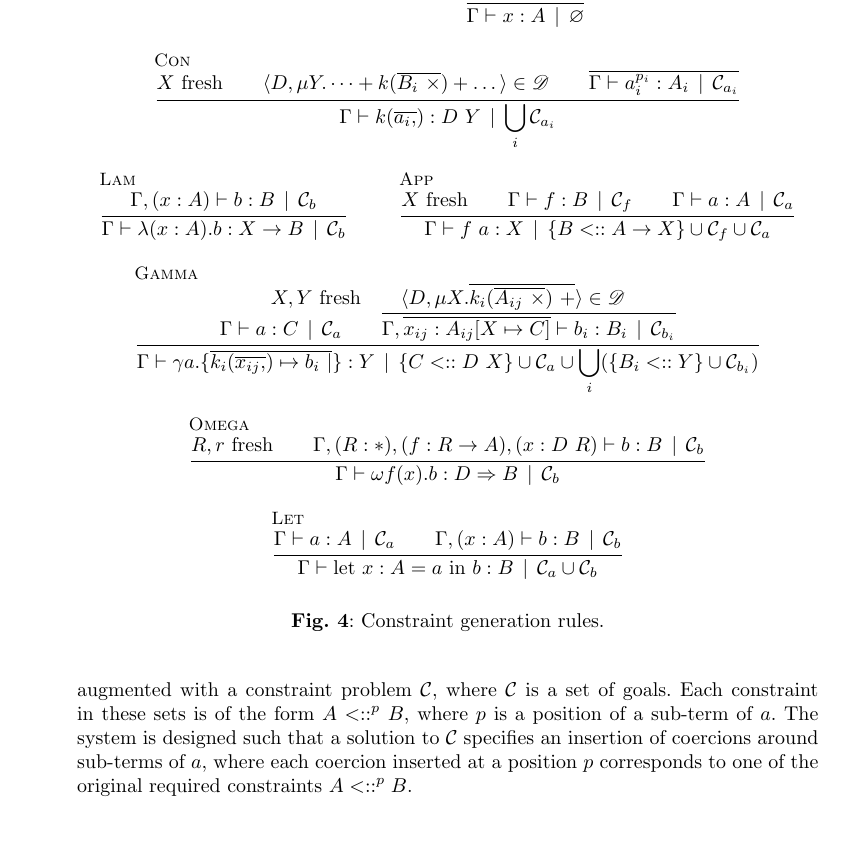
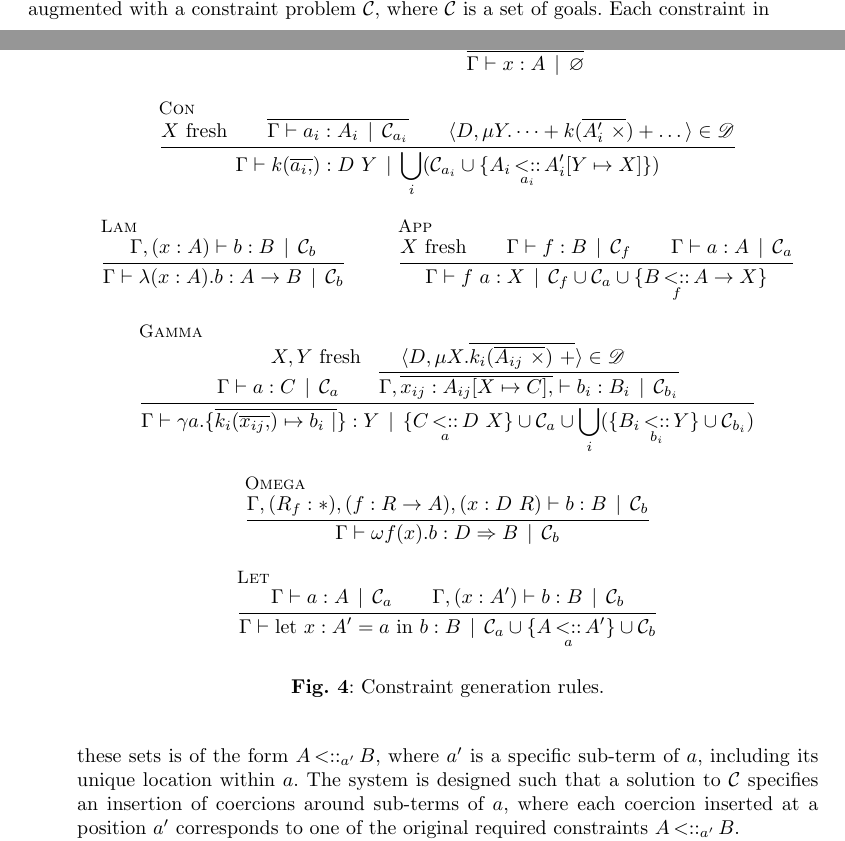
Before and after one commit to astump/chronolog-algebraic-paper, a LaTeX paper (paper/main.tex, which reads paper/definitions.tex): part of page 6 of 15 before the commit and two parts of pages 5 and 6 of 15 after it, the two joined at a grey line, cut so that both start at the same text. Compiled offline with pdfLaTeX.

Commit message:
using positions

```diff
--- a/paper/definitions.tex
+++ b/paper/definitions.tex
@@ -95,7 +95,7 @@
 % \newcommand{\sFunctorApp}[2]{#1(#2)} % parenthesized
 \newcommand{\sMu}[1]{\mu #1}
 \newcommand{\sFunctorConSig}[3]{(#1) \sArr \sFunctorApp{#2}{#3}}
-\newcommand{\sCoerceSig}[2]{#1 <:: #2}
+\newcommand{\sCoerceSig}[2]{#1 \mathrel{<::} #2}
 % terms
 \newcommand{\sLet}[4]{\text{let}~ #1 : #2 = #3 ~\text{in}~ #4}
 % \newcommand{\sCoerce}[2]{\text{coerce}~ #1 ~ #2}
@@ -122,6 +122,8 @@
 \newcommand{\isDatatype}[1]{#1 ~\text{data}}
 \newcommand{\atPos}[1]{^{#1}}
 \newcommand{\constructorOf}[4]{(#1 : \sFunctorConSig{#2}{#3}{#4}) \in \mathscr{K}(#3, #4)}
+\newcommand{\subtypeA}[2]{#1 \mathrel{<::} #2}
+\newcommand{\subtypeAtPos}[3]{#1 \mathop{\mathrel{<::}}_{#3} #2}
 % \newcommand{\atPos}[1]{}
 
 \newcommand{\Match}{\textbf{match }}
--- a/paper/main.tex
+++ b/paper/main.tex
@@ -520,20 +517,17 @@ Then, these subtyping constraints are solved by a logic-programming engine by ap
     }
 
     \inferrule[Con]{
-      % [Note] we need to freshen X here since the constructor rules dont deal with type variables
       \freshMetavariables{X} \qquad
-      % (k : \sFunctorConSig{\overline{B_i,}}{D}{X}) \in \mathscr{K}(D, X) \qquad
-      % \constructorOf{k}{\overline{B_i,}}{D}{X} \qquad
-      \langle D, \mu Y . \dots + k(\overline{B_i ~\times}) + \dots \rangle \in \mathscr{D} \qquad
-      \overline{\Gamma \vdash a\atPos{p_i}_i : A_i \gsep \mathcal{C}_{a_i}}
+      \overline{\Gamma \vdash a_i : A_i \gsep \mathcal{C}_{a_i}} \qquad
+      \langle D, \mu Y . \dots + k(\overline{A'_i ~\times}) + \dots \rangle \in \mathscr{D}
     }{
-      \Gamma \vdash k(\overline{a_i,}) : \sFunctorApp{D}{Y} \gsep \bigcup_{i} \mathcal{C}_{a_i}
+      \Gamma \vdash k(\overline{a_i,}) : \sFunctorApp{D}{Y} \gsep \bigcup_{i} (\mathcal{C}_{a_i} \cup \{ \subtypeAtPos{A_i}{A'_i[Y \mapsto X]}{a_i}  \})
     }
 
     \inferrule[Lam]{
       \Gamma, (x : A) \vdash b : B \gsep \mathcal{C}_b
     }{
-      \Gamma \vdash \lambda (x : A) . b : X \sArr B \gsep \mathcal{C}_b
+      \Gamma \vdash \lambda (x : A) . b : A \sArr B \gsep \mathcal{C}_b
     }
 
     \inferrule[App]{
@@ -543,7 +537,7 @@ Then, these subtyping constraints are solved by a logic-programming engine by ap
       \Gamma \vdash a : A \gsep \mathcal{C}_a
     }{
       \Gamma \vdash f ~ a : X \gsep
-      \{ B <:: A \sArr X \} \cup \mathcal{C}_f \cup \mathcal{C}_a
+      \mathcal{C}_f \cup \mathcal{C}_a \cup \{ \subtypeAtPos{B}{A \sArr X}{f} \}
     }
 
     \inferrule[Gamma]{
@@ -556,27 +550,26 @@ Then, these subtyping constraints are solved by a logic-programming engine by ap
       % (\forall i)~ k_i : \sFunctorConSig{\overline{A_{ij}},}{D}{X} \qquad
       % \\\\
       % (\forall i)~ \Gamma, \overline{x_{ij} : A_{ij},} \vdash b_i : B_i \gsep \mathcal{C}_{b_i}
-      \overline{\Gamma, \overline{x_{ij} : A_{ij}[X \mapsto C]} \vdash b_i : B_i \gsep \mathcal{C}_{b_i}}
+      \overline{\Gamma, \overline{x_{ij} : A_{ij}[X \mapsto C],} \vdash b_i : B_i \gsep \mathcal{C}_{b_i}}
     }{
       \Gamma \vdash \gamma a . \{ \overline{k_i(\overline{x_{ij},}) \mapsto b_i ~ |} \} : Y
       \gsep
-      \{ C <:: \sFunctorApp{D}{X} \} \cup
+      \{ \subtypeAtPos{C}{\sFunctorApp{D}{X}}{a} \} \cup
       \mathcal{C}_a \cup
-      \bigcup_i (\{ B_i <:: Y \} \cup \mathcal{C}_{b_i})
+      \bigcup_i (\{ \subtypeAtPos{B_i}{Y}{b_i} \} \cup \mathcal{C}_{b_i})
     }
 
     \inferrule[Omega]{
-      \freshMetavariables{R, r} \qquad
-      \Gamma, (R : \ast), (f : R \sArr A), (x : \sFunctorApp{D}{R}) \vdash b : B \gsep \mathcal{C}_b
+      \Gamma, (R_f : \ast), (f : R \sArr A), (x : \sFunctorApp{D}{R}) \vdash b : B \gsep \mathcal{C}_b
     }{
       \Gamma \vdash \omega f(x) . b : D \sAlg B \gsep \mathcal{C}_b
     }
 
     \inferrule[Let]{
       \Gamma \vdash a : A \gsep \mathcal{C}_a \qquad
-      \Gamma, (x : A) \vdash b : B \gsep \mathcal{C}_b
+      \Gamma, (x : A') \vdash b : B \gsep \mathcal{C}_b
     }{
-      \Gamma \vdash \sLet{x}{A}{a}{b} : B \gsep \mathcal{C}_a \cup \mathcal{C}_b
+      \Gamma \vdash \sLet{x}{A'}{a}{b} : B \gsep \mathcal{C}_a \cup \{ \subtypeAtPos{A}{A'}{a} \} \cup \mathcal{C}_b
     }
 
     % [Note from Henry]: Actually this is unneeded in the subtype constraint generation rules, since coercions should only appear in solved terms.
@@ -699,8 +692,8 @@ Then, these subtyping constraints are solved by a logic-programming engine by ap
 
 Constraint generation for a term $a$ in context $\Gamma$ is performed by applying the constraint generation rules in Figure~\ref{fig:constraint-generation-rules} recursively on the structure of $a$, which upon success produces a derivation of $\Gamma \vdash a : A \mid \mathcal{C}$.
 This is a usual typing judgment augmented with a constraint problem $\mathcal{C}$, where $\mathcal{C}$ is a set of goals.
-Each constraint in these sets is of the form $A <::^p B$, where $p$ is a position of a sub-term of $a$.
-The system is designed such that a solution to $\mathcal{C}$ specifies an insertion of coercions around sub-terms of $a$, where each coercion inserted at a position $p$ corresponds to one of the original required constraints $A <::^p B$.
+Each constraint in these sets is of the form $\subtypeAtPos{A}{B}{a'}$, where $a'$ is a specific sub-term of $a$, including its unique location within $a$.
+The system is designed such that a solution to $\mathcal{C}$ specifies an insertion of coercions around sub-terms of $a$, where each coercion inserted at a position $a'$ corresponds to one of the original required constraints $\subtypeAtPos{A}{B}{a'}$.
 
 The constraint generation phase also performs type inference, however in contrast to usual type inference and checking procedures, this procedure cannot decide a term to be mal-typed.
 The constraint generation procedure will generate a constraint problem for any well-formed and well-scoped $\Gamma, a, A$.
```
Also changed, not shown: paper/main.pdf, paper/main.tex (9 more changed lines).
